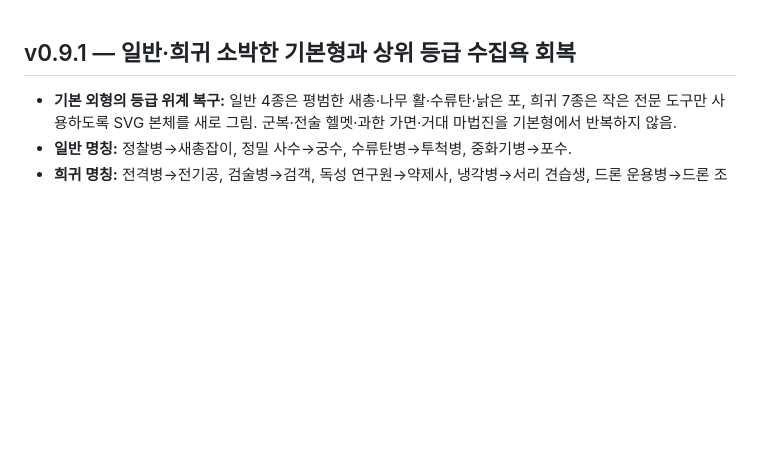
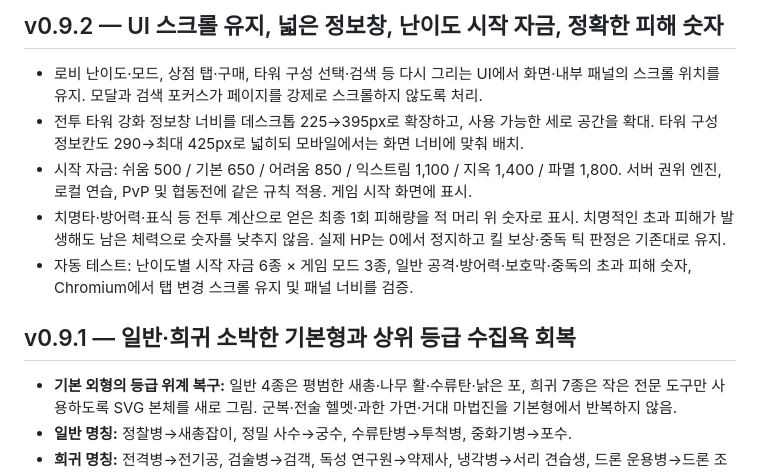
Before and after one commit to opoxdev/shinsung_game, a Markdown page: CHANGELOG.md, the part around the change. Rendered like a GitHub page; blank space fills up the shorter version.

Commit message:
Document v0.9.2 usability, increasing starting cash and full-hit damage popup fixes

```diff
--- a/CHANGELOG.md
+++ b/CHANGELOG.md
@@ -1,3 +1,11 @@
+## v0.9.2 — UI 스크롤 유지, 넓은 정보창, 난이도 시작 자금, 정확한 피해 숫자
+
+- 로비 난이도·모드, 상점 탭·구매, 타워 구성 선택·검색 등 다시 그리는 UI에서 화면·내부 패널의 스크롤 위치를 유지. 모달과 검색 포커스가 페이지를 강제로 스크롤하지 않도록 처리.
+- 전투 타워 강화 정보창 너비를 데스크톱 225→395px로 확장하고, 사용 가능한 세로 공간을 확대. 타워 구성 정보칸도 290→최대 425px로 넓히되 모바일에서는 화면 너비에 맞춰 배치.
+- 시작 자금: 쉬움 500 / 기본 650 / 어려움 850 / 익스트림 1,100 / 지옥 1,400 / 파멸 1,800. 서버 권위 엔진, 로컬 연습, PvP 및 협동전에 같은 규칙 적용. 게임 시작 화면에 표시.
+- 치명타·방어력·표식 등 전투 계산으로 얻은 최종 1회 피해량을 적 머리 위 숫자로 표시. 치명적인 초과 피해가 발생해도 남은 체력으로 숫자를 낮추지 않음. 실제 HP는 0에서 정지하고 킬 보상·중독 틱 판정은 기존대로 유지.
+- 자동 테스트: 난이도별 시작 자금 6종 × 게임 모드 3종, 일반 공격·방어력·보호막·중독의 초과 피해 숫자, Chromium에서 탭 변경 스크롤 유지 및 패널 너비를 검증.
+
 ## v0.9.1 — 일반·희귀 소박한 기본형과 상위 등급 수집욕 회복
 
 - **기본 외형의 등급 위계 복구:** 일반 4종은 평범한 새총·나무 활·수류탄·낡은 포, 희귀 7종은 작은 전문 도구만 사용하도록 SVG 본체를 새로 그림. 군복·전술 헬멧·과한 가면·거대 마법진을 기본형에서 반복하지 않음.
```
